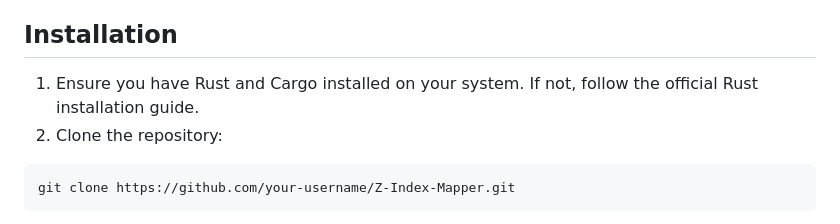
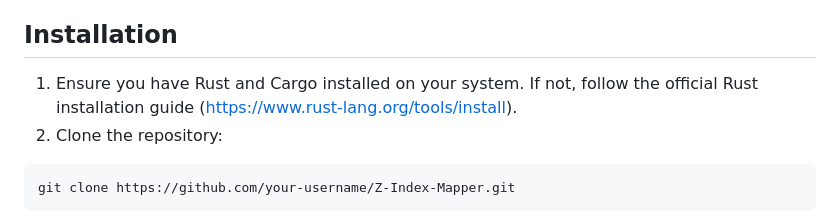
Before and after one commit to oscarpark0/Z-Index-Mapper, a Markdown page: README.md, the part around the change. Rendered like a GitHub page.

````diff
--- a/README.md
+++ b/README.md
@@ -27,7 +27,7 @@ Z-Index Mapper is a powerful web-based tool designed to help developers visualiz
 **Installation**
 --------------
 
-1. Ensure you have Rust and Cargo installed on your system. If not, follow the official Rust installation guide.
+1. Ensure you have Rust and Cargo installed on your system. If not, follow the official Rust installation guide (https://www.rust-lang.org/tools/install).
 2. Clone the repository:
 ```bash
 git clone https://github.com/your-username/Z-Index-Mapper.git
````
